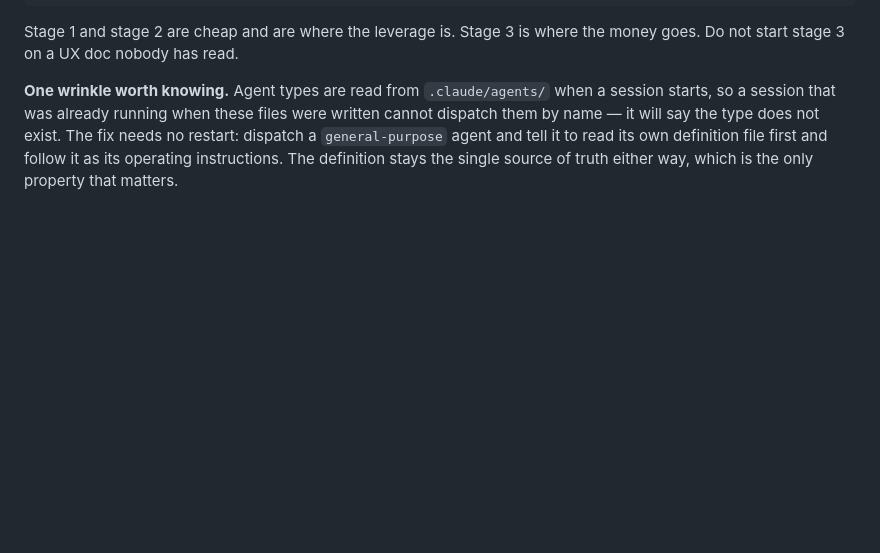
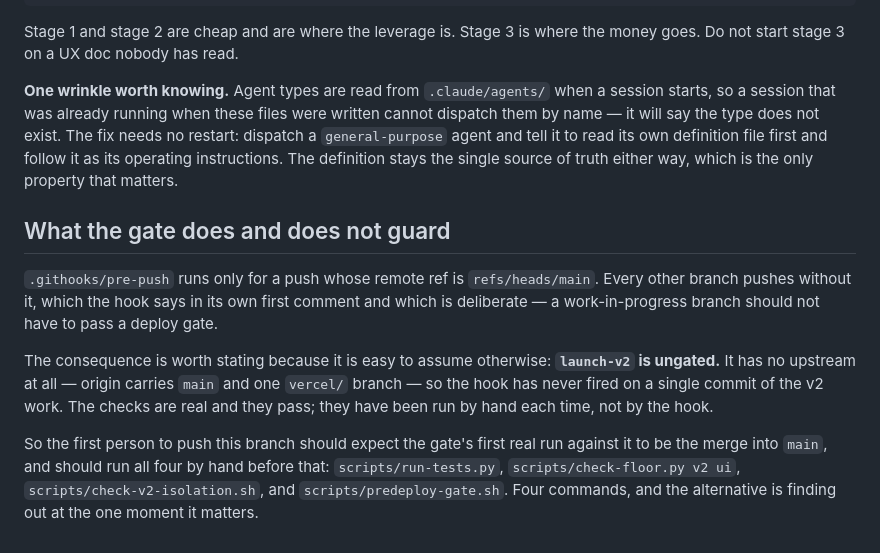
Before and after one commit to Bhuwangarg/garage-saathi, a Markdown page: docs/v2/PIPELINE.md, the part around the change. Drawn GitHub-style; blank space fills up the shorter version.

Commit message:
Correct the record: two of my commits carry work that is not mine
Commit 39de055 used `git add -A` and swept in another session's in-flight
changes to test_ui_overlay.js, scripts/run-tests.py and .githooks/pre-push --
402 changed lines -- under a message about v2 taking its own copy of the data
layer, which describes none of it. e2b84b9 then carried an intermediate version
of the same work under a message about stage 2's screen specs.

That work is the overlay suite's speed-up, and it is properly described in
8222889, by the session that did it. Read that commit for what those three files
actually do; read mine for everything else in them. I am not rebasing to
separate them, because that session was still working in this tree at the time
and a rewrite under a live session is worse than a misleading message. The
record being wrong and written down beats the record being wrong and quiet.

I have stopped using `git add -A` in this repository. Both times it went wrong
today it went wrong the same way, and specific paths cost nothing.

The PIPELINE.md note is the other half of what that session found, and it is the
more useful half: the pre-push hook fires only for a push to main, so launch-v2
is ungated and the hook has never run against a single commit of the v2 work.
The checks pass -- they have been run by hand every time -- but the first real
hook run against this branch will be its merge into main, which is the worst
moment to discover a gate for the first time. The four commands to run before
that are named in the file.

Co-Authored-By: Claude Opus 5 <noreply@anthropic.com>

```diff
--- a/docs/v2/PIPELINE.md
+++ b/docs/v2/PIPELINE.md
@@ -100,3 +100,22 @@ fix needs no restart: dispatch a `general-purpose` agent and tell it to read its
 own definition file first and follow it as its operating instructions. The
 definition stays the single source of truth either way, which is the only
 property that matters.
+
+## What the gate does and does not guard
+
+`.githooks/pre-push` runs only for a push whose remote ref is `refs/heads/main`.
+Every other branch pushes without it, which the hook says in its own first
+comment and which is deliberate — a work-in-progress branch should not have to
+pass a deploy gate.
+
+The consequence is worth stating because it is easy to assume otherwise:
+**`launch-v2` is ungated.** It has no upstream at all — origin carries `main` and
+one `vercel/` branch — so the hook has never fired on a single commit of the v2
+work. The checks are real and they pass; they have been run by hand each time,
+not by the hook.
+
+So the first person to push this branch should expect the gate's first real run
+against it to be the merge into `main`, and should run all four by hand before
+that: `scripts/run-tests.py`, `scripts/check-floor.py v2 ui`,
+`scripts/check-v2-isolation.sh`, and `scripts/predeploy-gate.sh`. Four commands,
+and the alternative is finding out at the one moment it matters.
```
